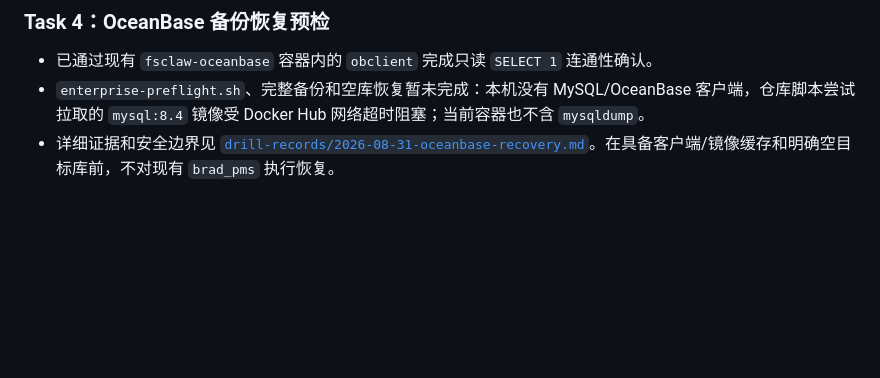
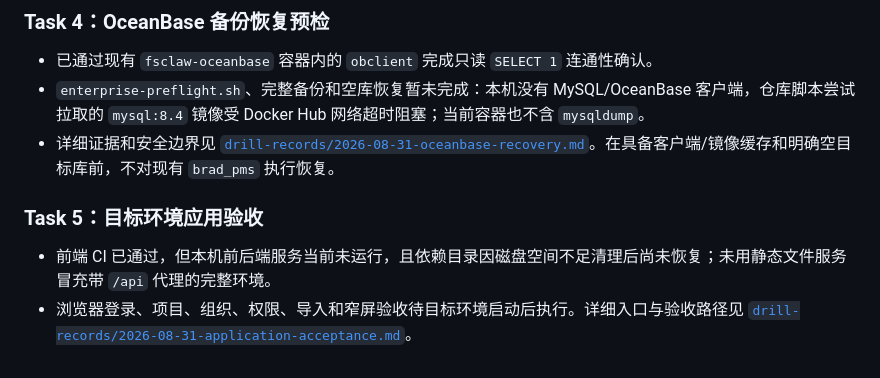
Before and after one commit to xiebinJava/pms-backend, a Markdown page: docs/operations/infrastructure-status.md, the part around the change. GitHub-like rendering; blank space fills up the shorter version.

Commit message:
docs: record application acceptance prerequisites

```diff
--- a/docs/operations/infrastructure-status.md
+++ b/docs/operations/infrastructure-status.md
@@ -87,3 +87,8 @@
 - 已通过现有 `fsclaw-oceanbase` 容器内的 `obclient` 完成只读 `SELECT 1` 连通性确认。
 - `enterprise-preflight.sh`、完整备份和空库恢复暂未完成：本机没有 MySQL/OceanBase 客户端，仓库脚本尝试拉取的 `mysql:8.4` 镜像受 Docker Hub 网络超时阻塞；当前容器也不含 `mysqldump`。
 - 详细证据和安全边界见 [`drill-records/2026-08-31-oceanbase-recovery.md`](drill-records/2026-08-31-oceanbase-recovery.md)。在具备客户端/镜像缓存和明确空目标库前，不对现有 `brad_pms` 执行恢复。
+
+### Task 5：目标环境应用验收
+
+- 前端 CI 已通过，但本机前后端服务当前未运行，且依赖目录因磁盘空间不足清理后尚未恢复；未用静态文件服务冒充带 `/api` 代理的完整环境。
+- 浏览器登录、项目、组织、权限、导入和窄屏验收待目标环境启动后执行。详细入口与验收路径见 [`drill-records/2026-08-31-application-acceptance.md`](drill-records/2026-08-31-application-acceptance.md)。
```
Also changed, not shown: 1 other file.
